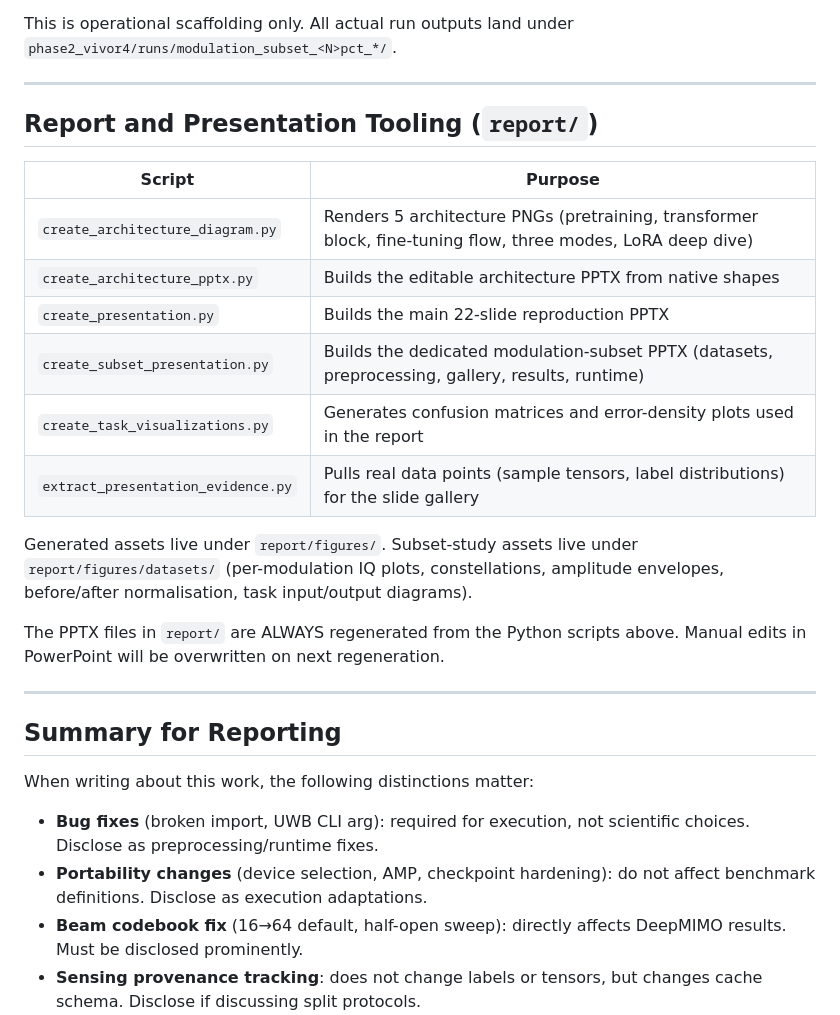
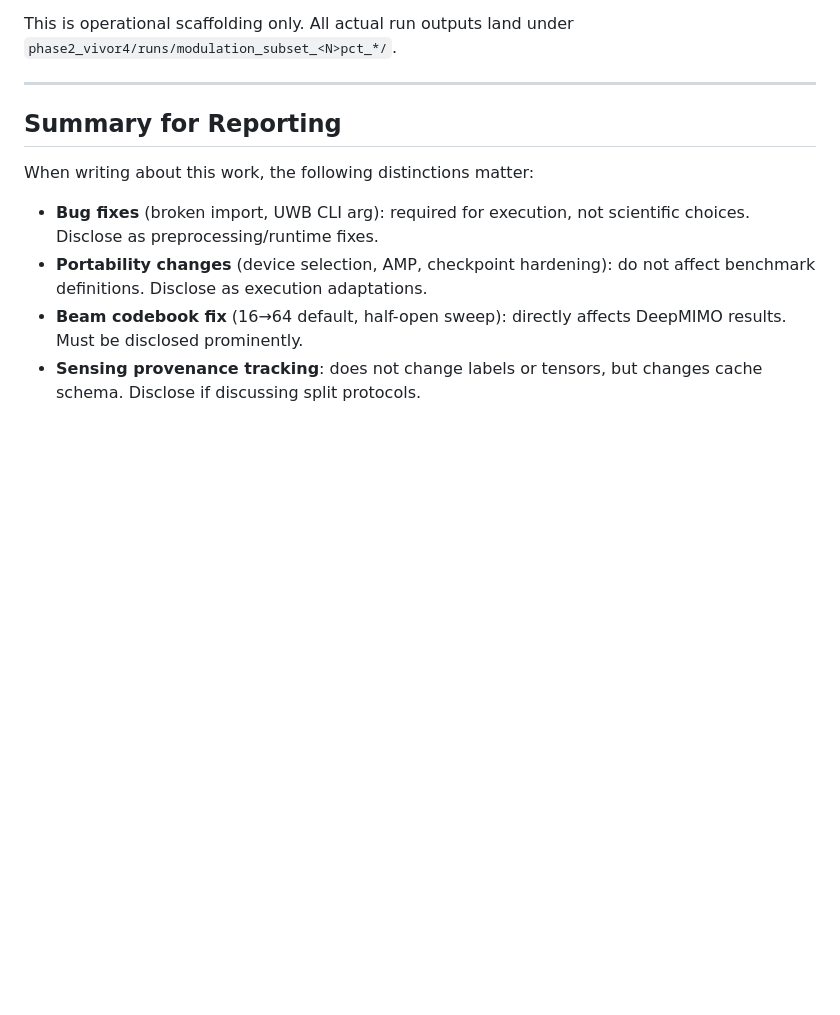
Before and after one commit to maheenfs/wavesfm-reproducibility-study, a Markdown page: notes/03_code_changes.md, the part around the change. Rendered like a GitHub page; blank space fills up the shorter version.

```diff
--- a/notes/03_code_changes.md
+++ b/notes/03_code_changes.md
@@ -182,26 +182,6 @@ This is operational scaffolding only. All actual run outputs land under
 
 ---
 
-## Report and Presentation Tooling (`report/`)
-
-| Script | Purpose |
-|--------|---------|
-| `create_architecture_diagram.py` | Renders 5 architecture PNGs (pretraining, transformer block, fine-tuning flow, three modes, LoRA deep dive) |
-| `create_architecture_pptx.py` | Builds the editable architecture PPTX from native shapes |
-| `create_presentation.py` | Builds the main 22-slide reproduction PPTX |
-| `create_subset_presentation.py` | Builds the dedicated modulation-subset PPTX (datasets, preprocessing, gallery, results, runtime) |
-| `create_task_visualizations.py` | Generates confusion matrices and error-density plots used in the report |
-| `extract_presentation_evidence.py` | Pulls real data points (sample tensors, label distributions) for the slide gallery |
-
-Generated assets live under `report/figures/`. Subset-study assets live under
-`report/figures/datasets/` (per-modulation IQ plots, constellations, amplitude
-envelopes, before/after normalisation, task input/output diagrams).
-
-The PPTX files in `report/` are ALWAYS regenerated from the Python scripts
-above. Manual edits in PowerPoint will be overwritten on next regeneration.
-
----
-
 ## Summary for Reporting
 
 When writing about this work, the following distinctions matter:
```
